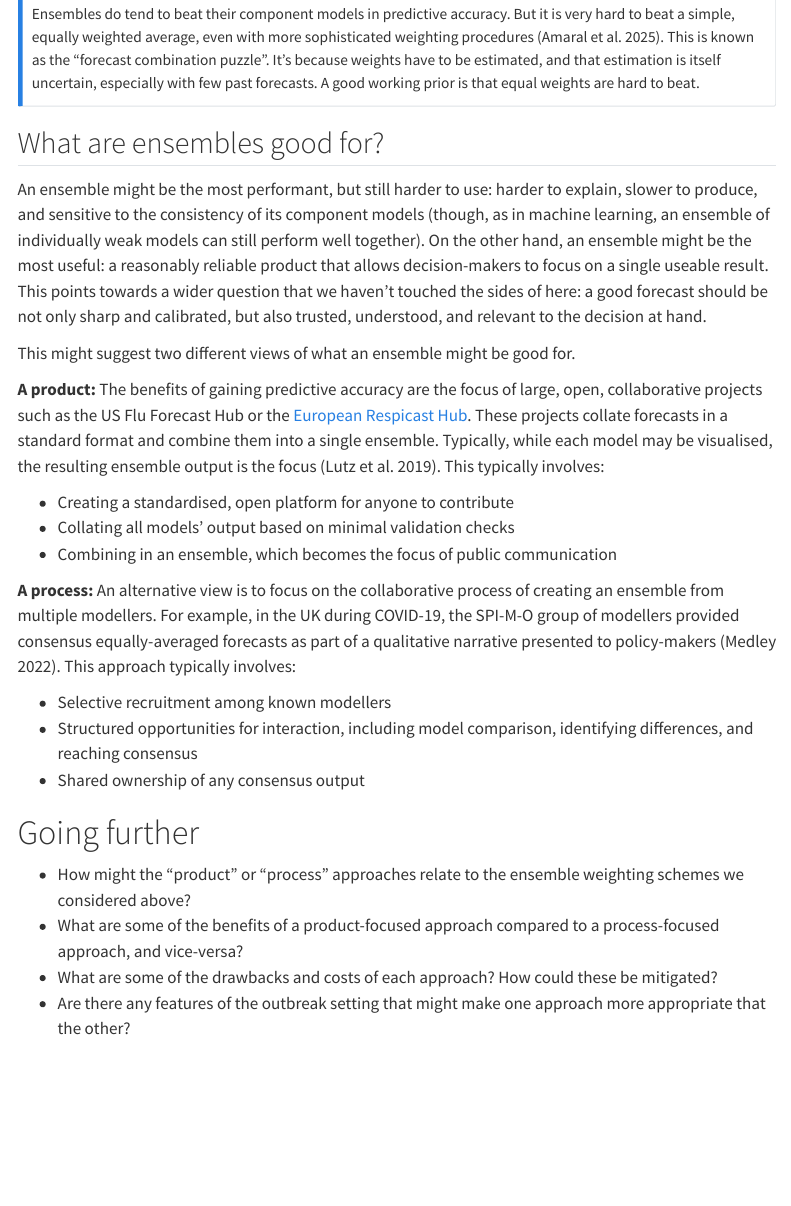
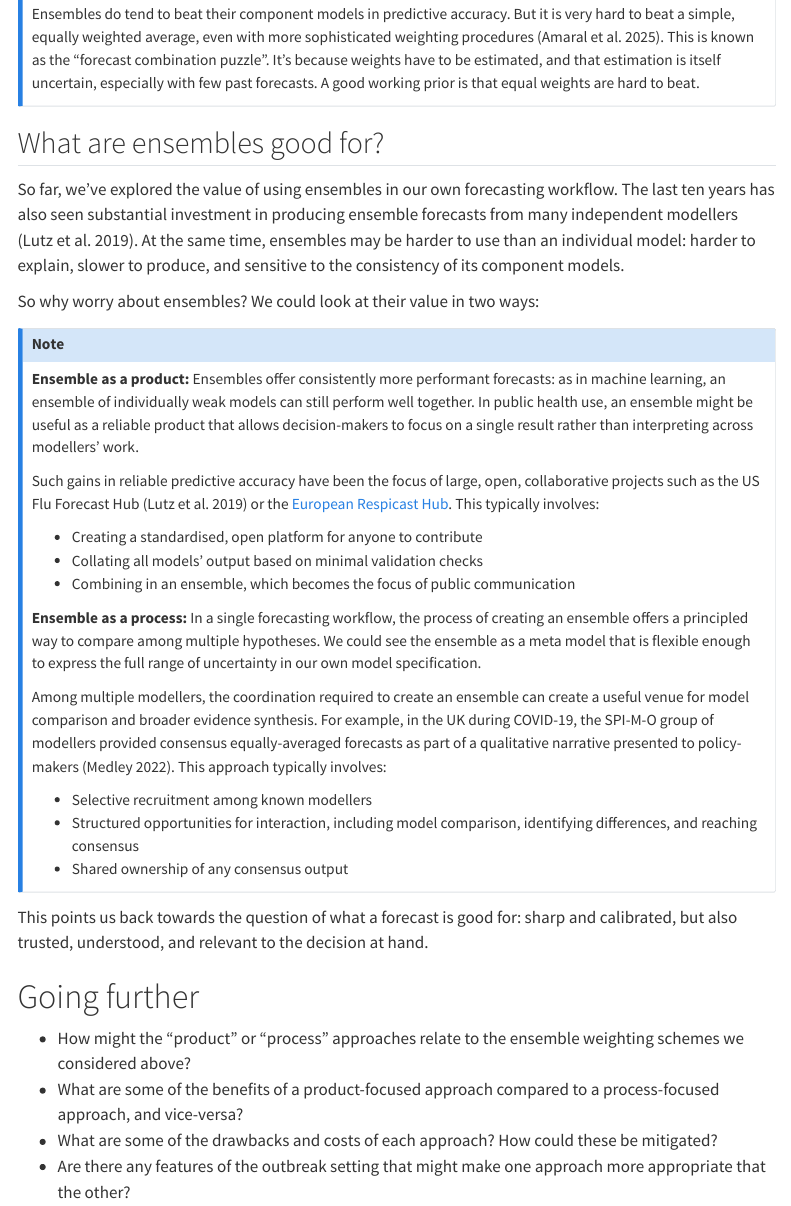
Before and after one commit to nfidd/iddconf2026, a Quarto document (sessions/forecast-ensembles.qmd): the page in a window 1100 px wide, from 17640 px down. Rendered offline with R 4.5, knitr and Pandoc in place of Quarto, with nearby package versions; some code elsewhere in the file could not run offline; menus at the side of the page are left out; common packages that the code uses without loading them are loaded.

Commit message:
reshape 'what are ensembles good for' to reflect both individual and collab workflows

```diff
--- a/sessions/forecast-ensembles.qmd
+++ b/sessions/forecast-ensembles.qmd
@@ -674,28 +674,41 @@ A good working prior is that equal weights are hard to beat.
 
 ## What are ensembles good for?
 
-An ensemble might be the most performant, but still harder to use: harder to explain, slower to produce, and sensitive to the consistency of its component models (though, as in machine learning, an ensemble of individually weak models can still perform well together).
-On the other hand, an ensemble might be the most useful: a reasonably reliable product that allows decision-makers to focus on a single useable result.
-This points towards a wider question that we haven't touched the sides of here: a good forecast should be not only sharp and calibrated, but also trusted, understood, and relevant to the decision at hand.
+So far, we've explored the value of using ensembles in our own forecasting workflow.
+The last ten years has also seen substantial investment in producing ensemble forecasts from many independent modellers [@lutzApplyingInfectiousDisease2019b].
+At the same time, ensembles may be harder to use than an individual model: harder to explain, slower to produce, and sensitive to the consistency of its component models.
 
-This might suggest two different views of what an ensemble might be good for.
+So why worry about ensembles?
+We could look at their value in two ways:
 
-**A product:** The benefits of gaining predictive accuracy are the focus of large, open, collaborative projects such as the US Flu Forecast Hub or the [European Respicast Hub](https://respicast.ecdc.europa.eu/).
-These projects collate forecasts in a standard format and combine them into a single ensemble.
-Typically, while each model may be visualised, the resulting ensemble output is the focus [@lutzApplyingInfectiousDisease2019b].
+::: {.callout-note}
+
+**Ensemble as a product:**
+Ensembles offer consistently more performant forecasts: as in machine learning, an ensemble of individually weak models can still perform well together.
+In public health use, an ensemble might be useful as a reliable product that allows decision-makers to focus on a single result rather than interpreting across modellers' work.
+
+Such gains in reliable predictive accuracy have been the focus of large, open, collaborative projects such as the US Flu Forecast Hub [@lutzApplyingInfectiousDisease2019b] or the [European Respicast Hub](https://respicast.ecdc.europa.eu/).
 This typically involves:
 
 - Creating a standardised, open platform for anyone to contribute
 - Collating all models' output based on minimal validation checks
 - Combining in an ensemble, which becomes the focus of public communication
 
-**A process:** An alternative view is to focus on the collaborative process of creating an ensemble from multiple modellers.
+**Ensemble as a process:**
+In a single forecasting workflow, the process of creating an ensemble offers a principled way to compare among multiple hypotheses.
+We could see the ensemble as a meta model that is flexible enough to express the full range of uncertainty in our own model specification.
+
+Among multiple modellers, the coordination required to create an ensemble can create a useful venue for model comparison and broader evidence synthesis.
 For example, in the UK during COVID-19, the SPI-M-O group of modellers provided consensus equally-averaged forecasts as part of a qualitative narrative presented to policy-makers [@medleyConsensusEvidenceRole2022a].
 This approach typically involves:
 
 - Selective recruitment among known modellers
 - Structured opportunities for interaction, including model comparison, identifying differences, and reaching consensus
 - Shared ownership of any consensus output
+
+:::
+
+This points us back towards the question of what a forecast is good for: sharp and calibrated, but also trusted, understood, and relevant to the decision at hand.
 
 # Going further
 
```
